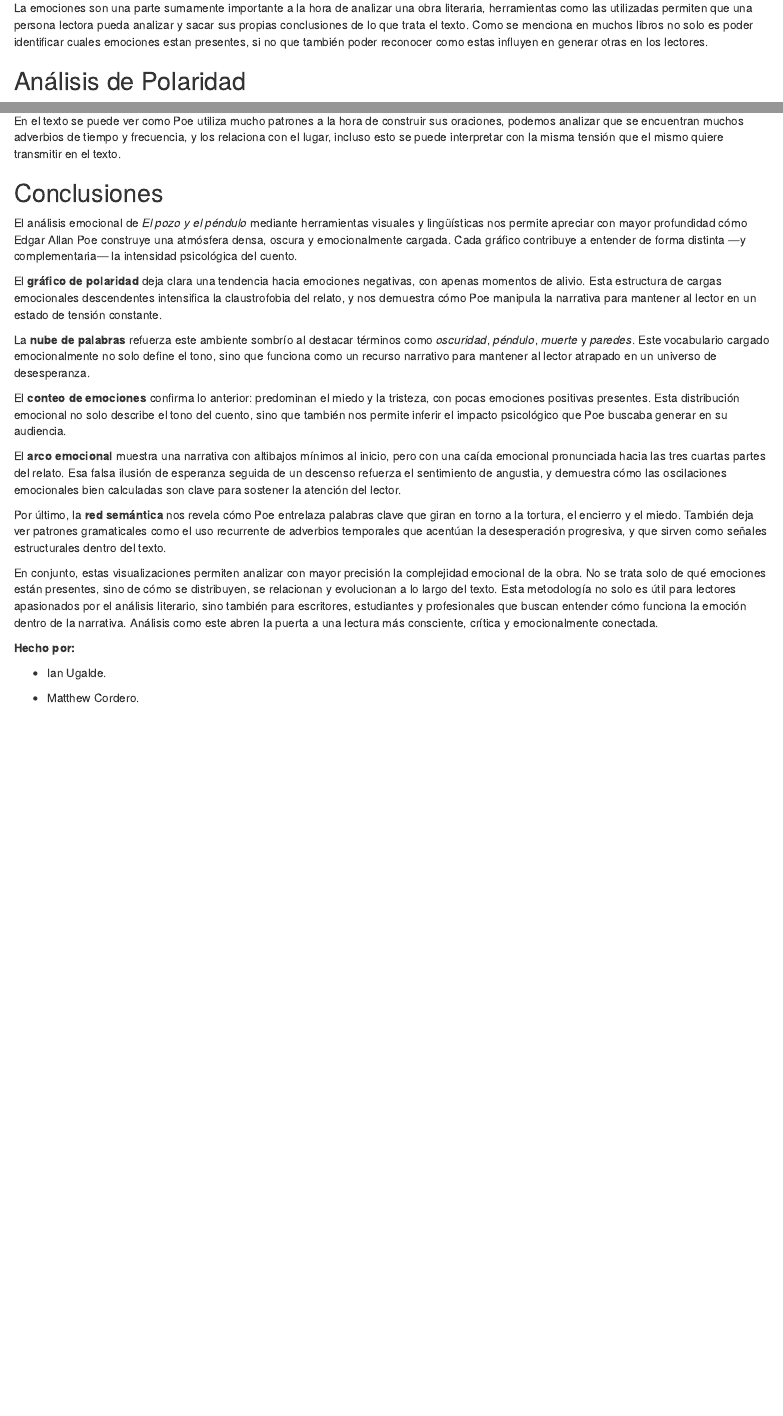
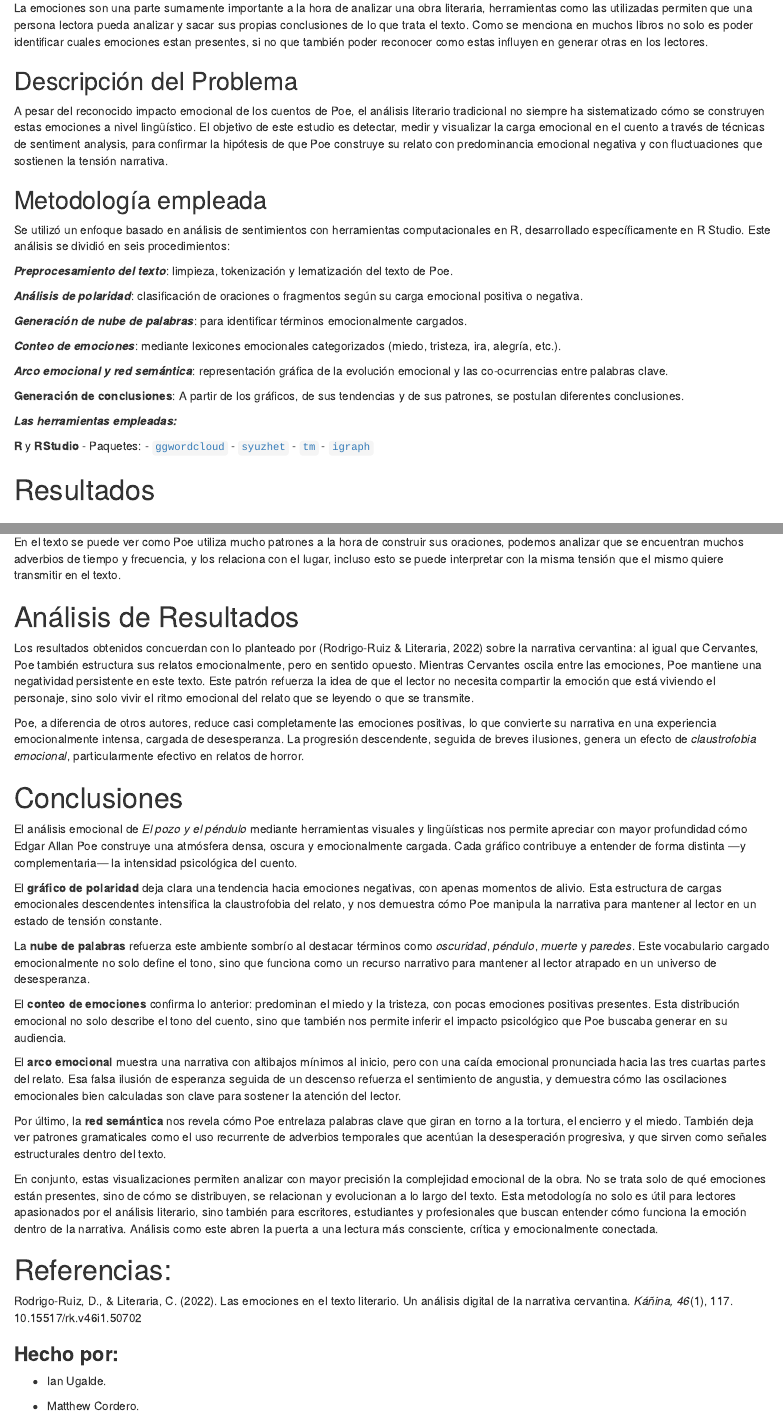
Before and after one commit to MattCS2006/Proyecto-3-Visualizacion, an R Markdown document (index.Rmd): the page in a window 1100 px wide, from 260 px down, and a second part further down, joined at a grey line. Rendered offline with R 4.5, knitr and Pandoc, with nearby package versions; some code elsewhere in the file could not run offline.

Commit message:
RMD listo
Ya tiene la estructura de una investigación que pidió el profe

```diff
--- a/index.Rmd
+++ b/index.Rmd
@@ -14,6 +14,32 @@ knitr::opts_chunk$set(echo = TRUE)
 Este análisis explora las emociones en el cuento **"El pozo y el péndulo"** de Edgar Allan Poe, utilizando herramientas de R para procesamiento de texto y visualización. Se incluyen análisis de polaridad, nubes de palabras, conteo de emociones, el arco emocional del texto y una red semántica de palabras.
 
 La emociones son una parte sumamente importante a la hora de analizar una obra literaria, herramientas como las utilizadas permiten que una persona lectora pueda analizar y sacar sus propias conclusiones de lo que trata el texto. Como se menciona en muchos libros no solo es poder identificar cuales emociones estan presentes, si no que también poder reconocer como estas influyen en generar otras en los lectores.
+
+## Descripción del Problema
+
+A pesar del reconocido impacto emocional de los cuentos de Poe, el análisis literario tradicional no siempre ha sistematizado cómo se construyen estas emociones a nivel lingüístico. El objetivo de este estudio es detectar, medir y visualizar la carga emocional en el cuento a través de técnicas de sentiment analysis, para confirmar la hipótesis de que Poe construye su relato con predominancia emocional negativa y con fluctuaciones que sostienen la tensión narrativa.
+
+## Metodología empleada
+
+Se utilizó un enfoque basado en análisis de sentimientos con herramientas computacionales en R, desarrollado específicamente en R Studio. Este análisis se dividió en seis procedimientos:
+
+***Preprocesamiento del texto***: limpieza, tokenización y lematización del texto de Poe.
+
+***Análisis de polaridad***: clasificación de oraciones o fragmentos según su carga emocional positiva o negativa.
+
+***Generación de nube de palabras***: para identificar términos emocionalmente cargados.
+
+***Conteo de emociones***: mediante lexicones emocionales categorizados (miedo, tristeza, ira, alegría, etc.).
+
+***Arco emocional y red semántica***: representación gráfica de la evolución emocional y las co-ocurrencias entre palabras clave.
+
+**Generación de conclusiones**: A partir de los gráficos, de sus tendencias y de sus patrones, se postulan diferentes conclusiones.
+
+***Las herramientas empleadas:***
+
+**R** y **RStudio** - Paquetes: - [`ggwordcloud`](https://cran.r-project.org/web/packages/ggwordcloud/index.html) - [`syuzhet`](https://cran.r-project.org/web/packages/syuzhet/index.html) - [`tm`](https://cran.r-project.org/web/packages/tm/index.html) - [`igraph`](https://igraph.org/r/)
+
+# Resultados
 
 ## Análisis de Polaridad
 
@@ -73,7 +99,13 @@ La red muestra las 30 palabras más influyentes y sus co-ocurrencias. Se observa
 
 En el texto se puede ver como Poe utiliza mucho patrones a la hora de construir sus oraciones, podemos analizar que se encuentran muchos adverbios de tiempo y frecuencia, y los relaciona con el lugar, incluso esto se puede interpretar con la misma tensión que el mismo quiere transmitir en el texto.
 
-## Conclusiones
+# Análisis de Resultados
+
+Los resultados obtenidos concuerdan con lo planteado por (Rodrigo-Ruiz & Literaria, 2022) sobre la narrativa cervantina: al igual que Cervantes, Poe también estructura sus relatos emocionalmente, pero en sentido opuesto. Mientras Cervantes oscila entre las emociones, Poe mantiene una negatividad persistente en este texto. Este patrón refuerza la idea de que el lector no necesita compartir la emoción que está viviendo el personaje, sino solo vivir el ritmo emocional del relato que se leyendo o que se transmite.
+
+Poe, a diferencia de otros autores, reduce casi completamente las emociones positivas, lo que convierte su narrativa en una experiencia emocionalmente intensa, cargada de desesperanza. La progresión descendente, seguida de breves ilusiones, genera un efecto de *claustrofobia emocional*, particularmente efectivo en relatos de horror.
+
+# Conclusiones
 
 El análisis emocional de *El pozo y el péndulo* mediante herramientas visuales y lingüísticas nos permite apreciar con mayor profundidad cómo Edgar Allan Poe construye una atmósfera densa, oscura y emocionalmente cargada. Cada gráfico contribuye a entender de forma distinta —y complementaria— la intensidad psicológica del cuento.
 
@@ -89,7 +121,11 @@ Por último, la **red semántica** nos revela cómo Poe entrelaza palabras clave
 
 En conjunto, estas visualizaciones permiten analizar con mayor precisión la complejidad emocional de la obra. No se trata solo de qué emociones están presentes, sino de cómo se distribuyen, se relacionan y evolucionan a lo largo del texto. Esta metodología no solo es útil para lectores apasionados por el análisis literario, sino también para escritores, estudiantes y profesionales que buscan entender cómo funciona la emoción dentro de la narrativa. Análisis como este abren la puerta a una lectura más consciente, crítica y emocionalmente conectada.
 
-**Hecho por:**
+# Referencias:
+
+Rodrigo-Ruiz, D., & Literaria, C. (2022). Las emociones en el texto literario. Un análisis digital de la narrativa cervantina. *Káñina, 46*(1), 117. 10.15517/rk.v46i1.50702
+
+### **Hecho por:**
 
 -   Ian Ugalde.
 
```
Also changed, not shown: ArcoEmocional.R (line endings or trailing spaces), index.html (added).
